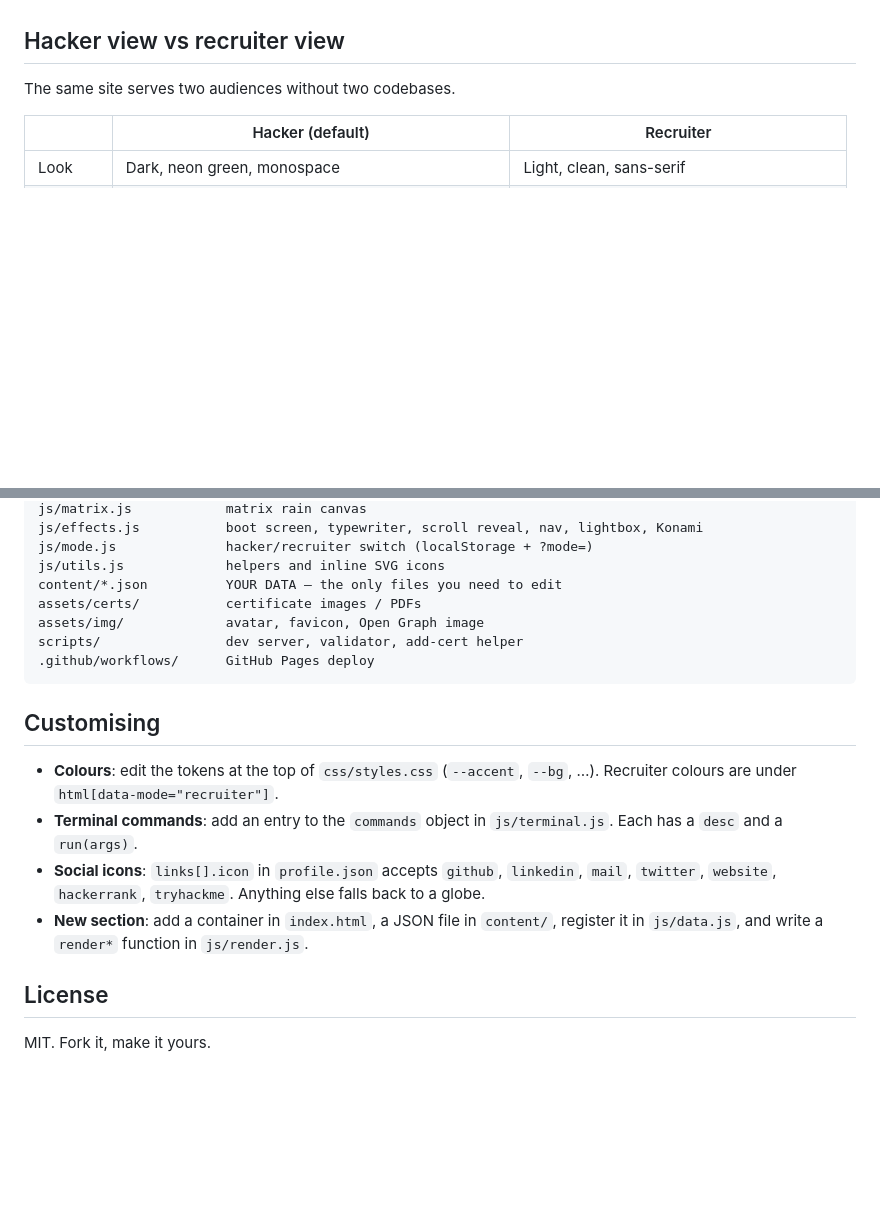
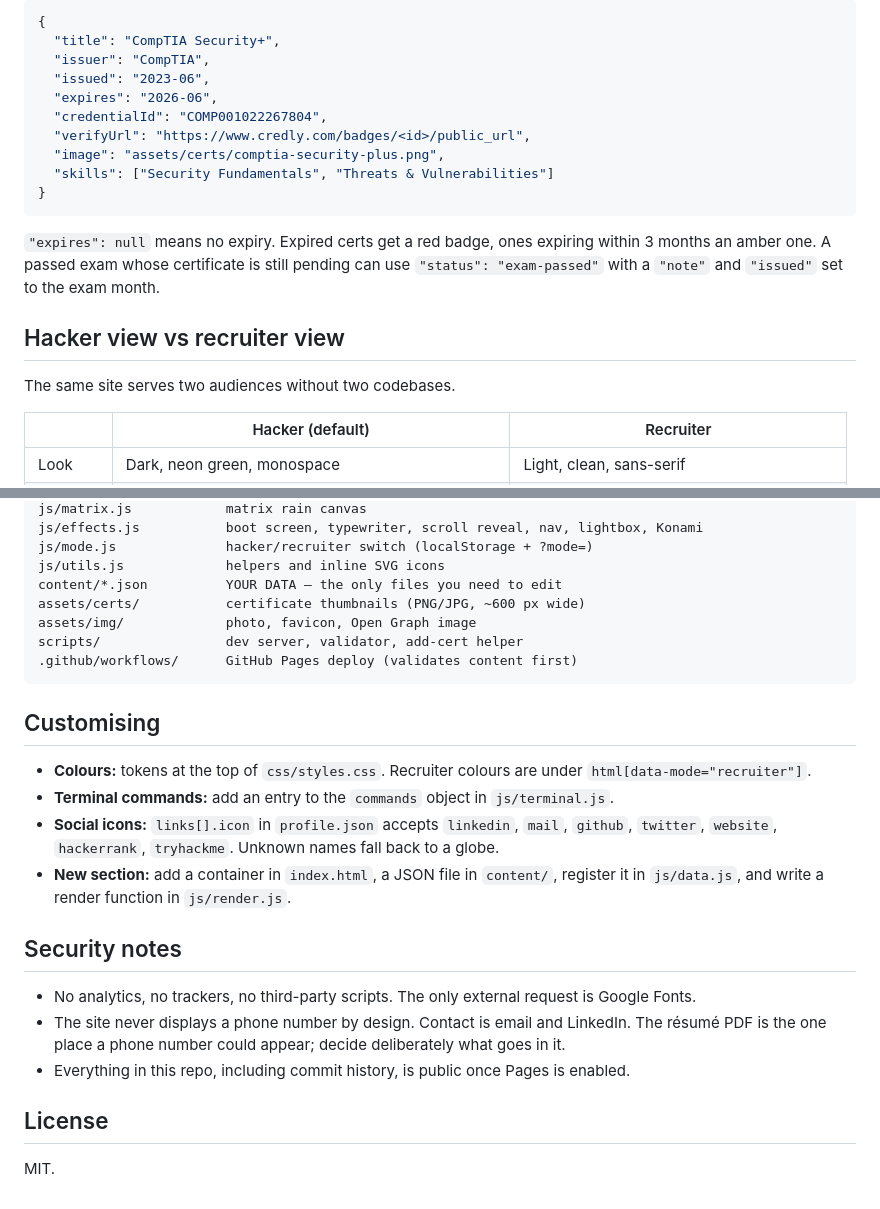
Before and after one commit to joshuapiesta/joshua-portfolio, a Markdown page: README.md, 2 parts joined by grey strips. Drawn GitHub-style; blank space fills up the shorter version.

````diff
--- a/README.md
+++ b/README.md
@@ -34,3 +65,17 @@ To use a custom domain, add a `CNAME` file containing your domain and configure
+```json
+{
+  "title": "CompTIA Security+",
+  "issuer": "CompTIA",
+  "issued": "2023-06",
+  "expires": "2026-06",
+  "credentialId": "COMP001022267804",
+  "verifyUrl": "https://www.credly.com/badges/<id>/public_url",
+  "image": "assets/certs/comptia-security-plus.png",
+  "skills": ["Security Fundamentals", "Threats & Vulnerabilities"]
+}
+```
+
+`"expires": null` means no expiry. Expired certs get a red badge, ones expiring within 3 months an amber one. A passed exam whose certificate is still pending can use `"status": "exam-passed"` with a `"note"` and `"issued"` set to the exam month.
 
 ## Hacker view vs recruiter view
 
@@ -212,19 +196,25 @@ js/effects.js           boot screen, typewriter, scroll reveal, nav, lightbox, K
 js/mode.js              hacker/recruiter switch (localStorage + ?mode=)
 js/utils.js             helpers and inline SVG icons
 content/*.json          YOUR DATA — the only files you need to edit
-assets/certs/           certificate images / PDFs
-assets/img/             avatar, favicon, Open Graph image
+assets/certs/           certificate thumbnails (PNG/JPG, ~600 px wide)
+assets/img/             photo, favicon, Open Graph image
 scripts/                dev server, validator, add-cert helper
-.github/workflows/      GitHub Pages deploy
+.github/workflows/      GitHub Pages deploy (validates content first)
 ```
 
 ## Customising
 
-- **Colours**: edit the tokens at the top of `css/styles.css` (`--accent`, `--bg`, …). Recruiter colours are under `html[data-mode="recruiter"]`.
-- **Terminal commands**: add an entry to the `commands` object in `js/terminal.js`. Each has a `desc` and a `run(args)`.
-- **Social icons**: `links[].icon` in `profile.json` accepts `github`, `linkedin`, `mail`, `twitter`, `website`, `hackerrank`, `tryhackme`. Anything else falls back to a globe.
-- **New section**: add a container in `index.html`, a JSON file in `content/`, register it in `js/data.js`, and write a `render*` function in `js/render.js`.
+- **Colours:** tokens at the top of `css/styles.css`. Recruiter colours are under `html[data-mode="recruiter"]`.
+- **Terminal commands:** add an entry to the `commands` object in `js/terminal.js`.
+- **Social icons:** `links[].icon` in `profile.json` accepts `linkedin`, `mail`, `github`, `twitter`, `website`, `hackerrank`, `tryhackme`. Unknown names fall back to a globe.
+- **New section:** add a container in `index.html`, a JSON file in `content/`, register it in `js/data.js`, and write a render function in `js/render.js`.
+
+## Security notes
+
+- No analytics, no trackers, no third-party scripts. The only external request is Google Fonts.
+- The site never displays a phone number by design. Contact is email and LinkedIn. The résumé PDF is the one place a phone number could appear; decide deliberately what goes in it.
+- Everything in this repo, including commit history, is public once Pages is enabled.
 
 ## License
 
-MIT. Fork it, make it yours.
+MIT.
````
Also changed, not shown: other parts of README.md (+52 -82 lines), UPDATE-GUIDE.md (+104 -77 lines).
